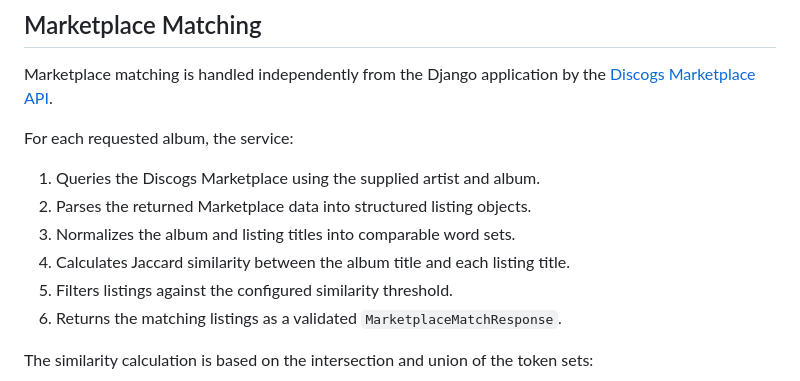
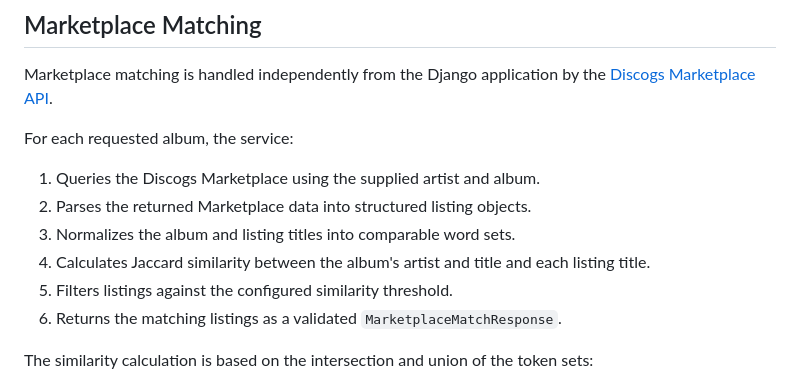
Before and after one commit to Kapakls/PhysicalMatch, a Markdown page: README.md, the part around the change. Drawn GitHub-style.

Commit message:
Update similarity calculation description in README

```diff
--- a/README.md
+++ b/README.md
@@ -107,7 +107,7 @@ For each requested album, the service:
 1. Queries the Discogs Marketplace using the supplied artist and album.
 2. Parses the returned Marketplace data into structured listing objects.
 3. Normalizes the album and listing titles into comparable word sets.
-4. Calculates Jaccard similarity between the album title and each listing title.
+4. Calculates Jaccard similarity between the album's artist and title and each listing title.
 5. Filters listings against the configured similarity threshold.
 6. Returns the matching listings as a validated `MarketplaceMatchResponse`.
 
```
